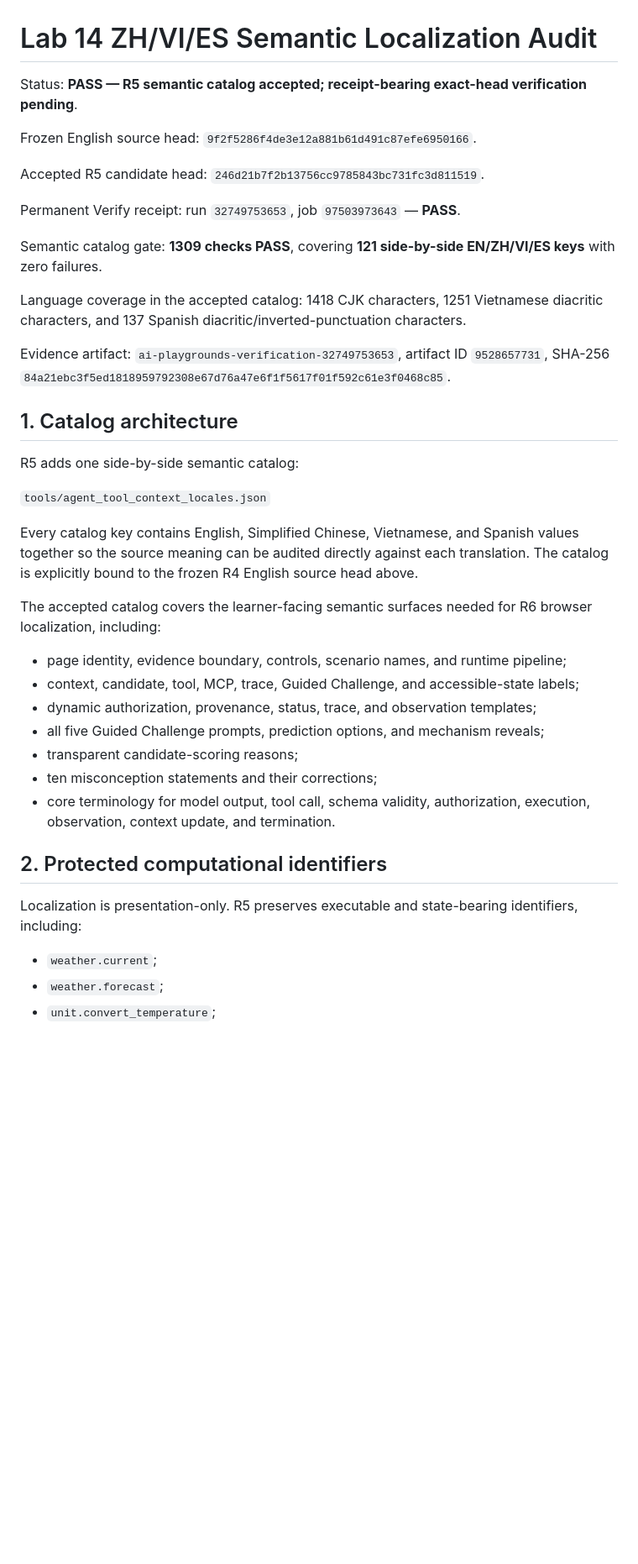
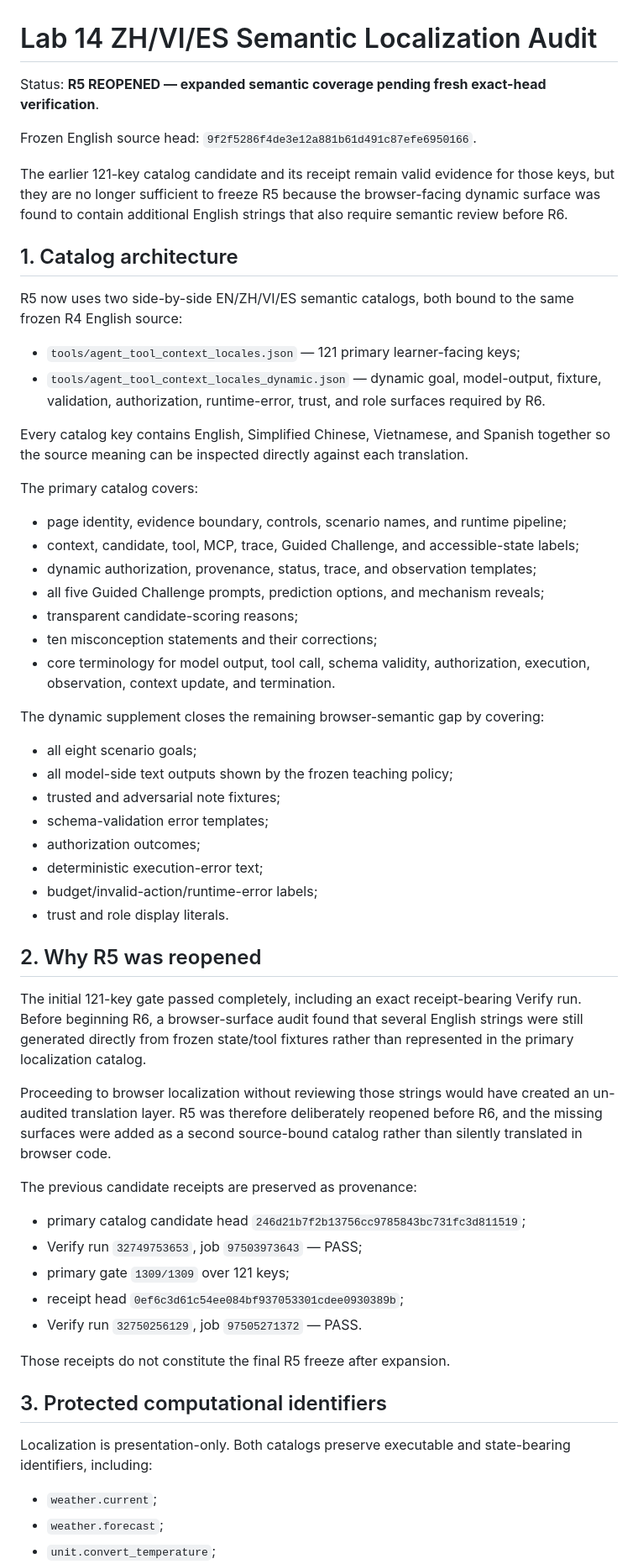
Before and after one commit to lmdixon23/ai-playgrounds, a Markdown page: docs/LAB14_LOCALIZATION_SEMANTIC_AUDIT.md, the part around one of its changes. Shown at 84% size. Drawn GitHub-style; blank space fills up the shorter version.

```diff
--- a/docs/LAB14_LOCALIZATION_SEMANTIC_AUDIT.md
+++ b/docs/LAB14_LOCALIZATION_SEMANTIC_AUDIT.md
@@ -1,28 +1,21 @@
 # Lab 14 ZH/VI/ES Semantic Localization Audit
 
-Status: **PASS — R5 semantic catalog accepted; receipt-bearing exact-head verification pending**.
+Status: **R5 REOPENED — expanded semantic coverage pending fresh exact-head verification**.
 
 Frozen English source head: `9f2f5286f4de3e12a881b61d491c87efe6950166`.
 
-Accepted R5 candidate head: `246d21b7f2b13756cc9785843bc731fc3d811519`.
-
-Permanent Verify receipt: run `32749753653`, job `97503973643` — **PASS**.
-
-Semantic catalog gate: **1309 checks PASS**, covering **121 side-by-side EN/ZH/VI/ES keys** with zero failures.
-
-Language coverage in the accepted catalog: 1418 CJK characters, 1251 Vietnamese diacritic characters, and 137 Spanish diacritic/inverted-punctuation characters.
-
-Evidence artifact: `ai-playgrounds-verification-32749753653`, artifact ID `9528657731`, SHA-256 `84a21ebc3f5ed1818959792308e67d76a47e6f1f5617f01f592c61e3f0468c85`.
+The earlier 121-key catalog candidate and its receipt remain valid evidence for those keys, but they are no longer sufficient to freeze R5 because the browser-facing dynamic surface was found to contain additional English strings that also require semantic review before R6.
 
 ## 1. Catalog architecture
 
-R5 adds one side-by-side semantic catalog:
+R5 now uses two side-by-side EN/ZH/VI/ES semantic catalogs, both bound to the same frozen R4 English source:
 
-`tools/agent_tool_context_locales.json`
+- `tools/agent_tool_context_locales.json` — 121 primary learner-facing keys;
+- `tools/agent_tool_context_locales_dynamic.json` — dynamic goal, model-output, fixture, validation, authorization, runtime-error, trust, and role surfaces required by R6.
 
-Every catalog key contains English, Simplified Chinese, Vietnamese, and Spanish values together so the source meaning can be audited directly against each translation. The catalog is explicitly bound to the frozen R4 English source head above.
+Every catalog key contains English, Simplified Chinese, Vietnamese, and Spanish together so the source meaning can be inspected directly against each translation.
 
-The accepted catalog covers the learner-facing semantic surfaces needed for R6 browser localization, including:
+The primary catalog covers:
 
 - page identity, evidence boundary, controls, scenario names, and runtime pipeline;
 - context, candidate, tool, MCP, trace, Guided Challenge, and accessible-state labels;
@@ -32,9 +25,36 @@ The accepted catalog covers the learner-facing semantic surfaces needed for R6 b
 - ten misconception statements and their corrections;
 - core terminology for model output, tool call, schema validity, authorization, execution, observation, context update, and termination.
 
-## 2. Protected computational identifiers
+The dynamic supplement closes the remaining browser-semantic gap by covering:
 
-Localization is presentation-only. R5 preserves executable and state-bearing identifiers, including:
+- all eight scenario goals;
+- all model-side text outputs shown by the frozen teaching policy;
+- trusted and adversarial note fixtures;
+- schema-validation error templates;
+- authorization outcomes;
+- deterministic execution-error text;
+- budget/invalid-action/runtime-error labels;
+- trust and role display literals.
+
+## 2. Why R5 was reopened
+
+The initial 121-key gate passed completely, including an exact receipt-bearing Verify run. Before beginning R6, a browser-surface audit found that several English strings were still generated directly from frozen state/tool fixtures rather than represented in the primary localization catalog.
+
+Proceeding to browser localization without reviewing those strings would have created an un-audited translation layer. R5 was therefore deliberately reopened before R6, and the missing surfaces were added as a second source-bound catalog rather than silently translated in browser code.
+
+The previous candidate receipts are preserved as provenance:
+
+- primary catalog candidate head `246d21b7f2b13756cc9785843bc731fc3d811519`;
+- Verify run `32749753653`, job `97503973643` — PASS;
+- primary gate `1309/1309` over 121 keys;
+- receipt head `0ef6c3d61c54ee084bf937053301cdee0930389b`;
+- Verify run `32750256129`, job `97505271372` — PASS.
+
+Those receipts do not constitute the final R5 freeze after expansion.
+
+## 3. Protected computational identifiers
+
+Localization is presentation-only. Both catalogs preserve executable and state-bearing identifiers, including:
 
 - `weather.current`;
 - `weather.forecast`;
```
Also changed, not shown: other parts of docs/LAB14_LOCALIZATION_SEMANTIC_AUDIT.md (+31 -22 lines).
